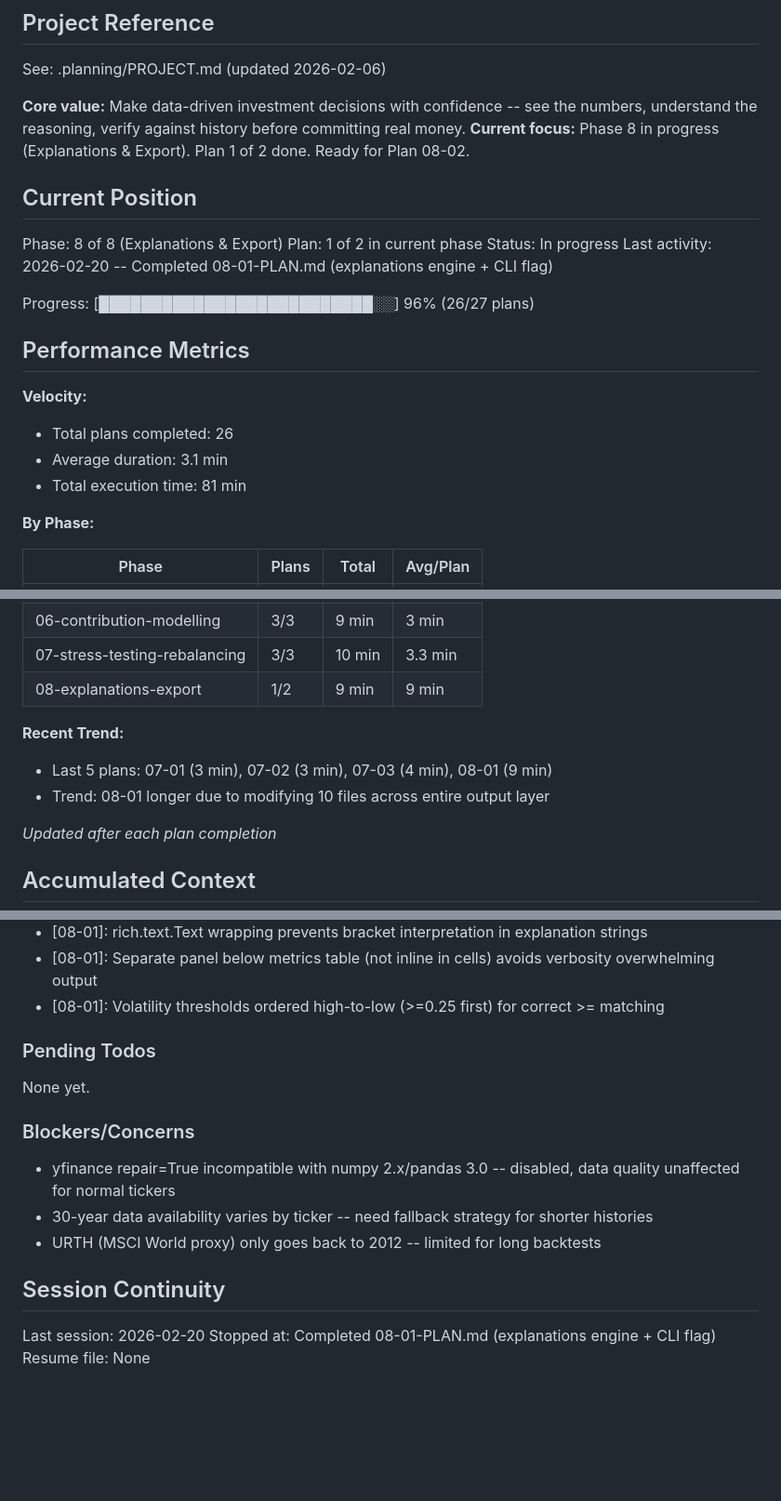
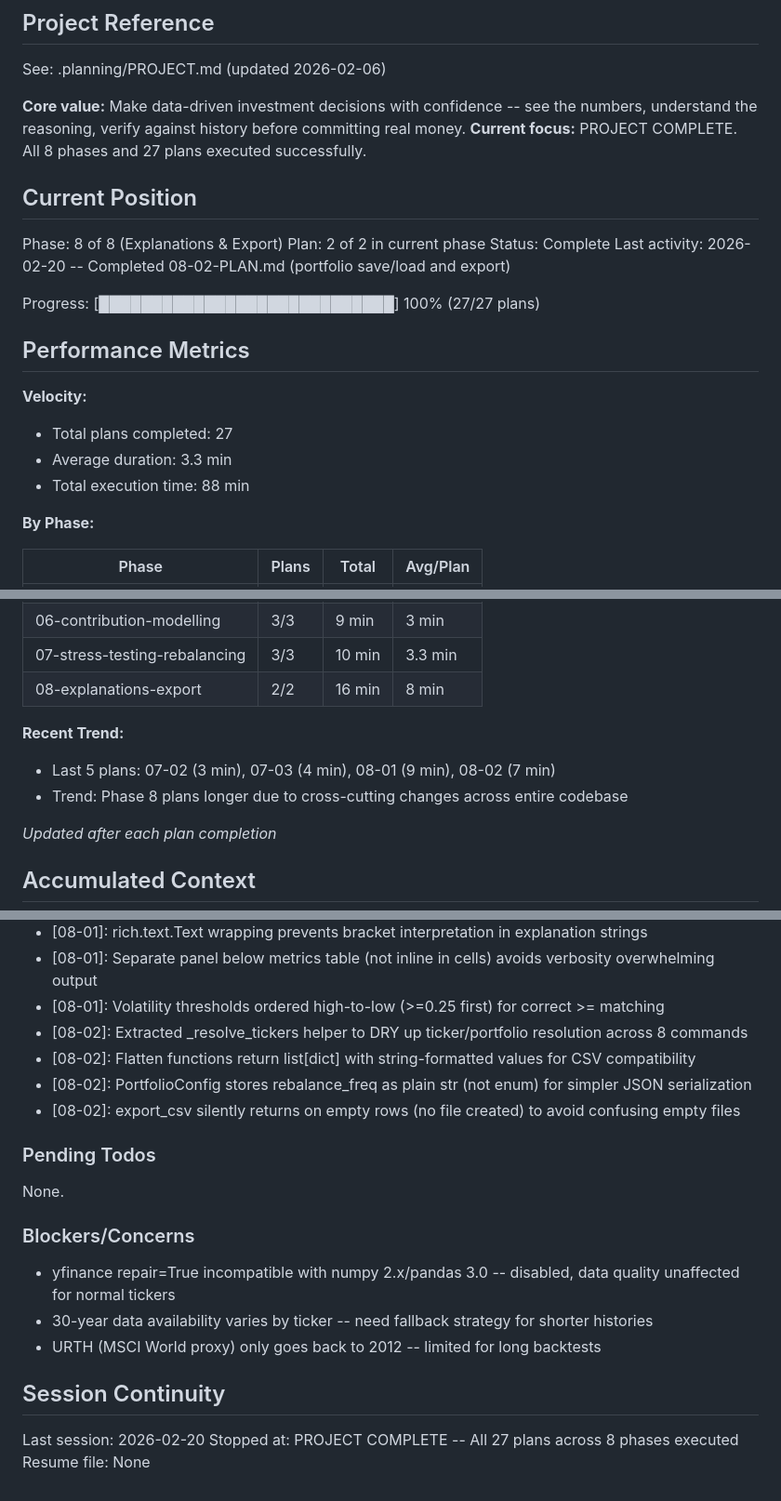
Before and after one commit to thegr4nge/portfolioforge, a Markdown page: .planning/STATE.md, 3 parts joined by grey strips. Shown at 93% size. GitHub-like rendering; blank space fills up the shorter version.

Commit message:
docs(08-02): complete portfolio save/load and export plan
Tasks completed: 2/2
- Create PortfolioConfig model and export engine with flatten functions
- Wire save/load commands, --portfolio and --export flags into CLI

SUMMARY: .planning/phases/08-explanations-export/08-02-SUMMARY.md

Co-Authored-By: Claude Opus 4.6 <noreply@anthropic.com>

```diff
--- a/.planning/STATE.md
+++ b/.planning/STATE.md
@@ -5,23 +5,23 @@
 See: .planning/PROJECT.md (updated 2026-02-06)
 
 **Core value:** Make data-driven investment decisions with confidence -- see the numbers, understand the reasoning, verify against history before committing real money.
-**Current focus:** Phase 8 in progress (Explanations & Export). Plan 1 of 2 done. Ready for Plan 08-02.
+**Current focus:** PROJECT COMPLETE. All 8 phases and 27 plans executed successfully.
 
 ## Current Position
 
 Phase: 8 of 8 (Explanations & Export)
-Plan: 1 of 2 in current phase
-Status: In progress
-Last activity: 2026-02-20 -- Completed 08-01-PLAN.md (explanations engine + CLI flag)
+Plan: 2 of 2 in current phase
+Status: Complete
+Last activity: 2026-02-20 -- Completed 08-02-PLAN.md (portfolio save/load and export)
 
-Progress: [██████████████████████████░░] 96% (26/27 plans)
+Progress: [████████████████████████████] 100% (27/27 plans)
 
 ## Performance Metrics
 
 **Velocity:**
-- Total plans completed: 26
-- Average duration: 3.1 min
-- Total execution time: 81 min
+- Total plans completed: 27
+- Average duration: 3.3 min
+- Total execution time: 88 min
 
 **By Phase:**
 
@@ -34,11 +34,11 @@ Progress: [███████████████████████
 | 05-monte-carlo-projections | 3/3 | 9 min | 3 min |
 | 06-contribution-modelling | 3/3 | 9 min | 3 min |
 | 07-stress-testing-rebalancing | 3/3 | 10 min | 3.3 min |
-| 08-explanations-export | 1/2 | 9 min | 9 min |
+| 08-explanations-export | 2/2 | 16 min | 8 min |
 
 **Recent Trend:**
-- Last 5 plans: 07-01 (3 min), 07-02 (3 min), 07-03 (4 min), 08-01 (9 min)
-- Trend: 08-01 longer due to modifying 10 files across entire output layer
+- Last 5 plans: 07-02 (3 min), 07-03 (4 min), 08-01 (9 min), 08-02 (7 min)
+- Trend: Phase 8 plans longer due to cross-cutting changes across entire codebase
 
 *Updated after each plan completion*
 
@@ -127,10 +127,14 @@ Recent decisions affecting current work:
 - [08-01]: rich.text.Text wrapping prevents bracket interpretation in explanation strings
 - [08-01]: Separate panel below metrics table (not inline in cells) avoids verbosity overwhelming output
 - [08-01]: Volatility thresholds ordered high-to-low (>=0.25 first) for correct >= matching
+- [08-02]: Extracted _resolve_tickers helper to DRY up ticker/portfolio resolution across 8 commands
+- [08-02]: Flatten functions return list[dict] with string-formatted values for CSV compatibility
+- [08-02]: PortfolioConfig stores rebalance_freq as plain str (not enum) for simpler JSON serialization
+- [08-02]: export_csv silently returns on empty rows (no file created) to avoid confusing empty files
 
 ### Pending Todos
 
-None yet.
+None.
 
 ### Blockers/Concerns
 
@@ -141,5 +145,5 @@ None yet.
 ## Session Continuity
 
 Last session: 2026-02-20
-Stopped at: Completed 08-01-PLAN.md (explanations engine + CLI flag)
+Stopped at: PROJECT COMPLETE -- All 27 plans across 8 phases executed
 Resume file: None
```
Also changed, not shown: 1 other file.
